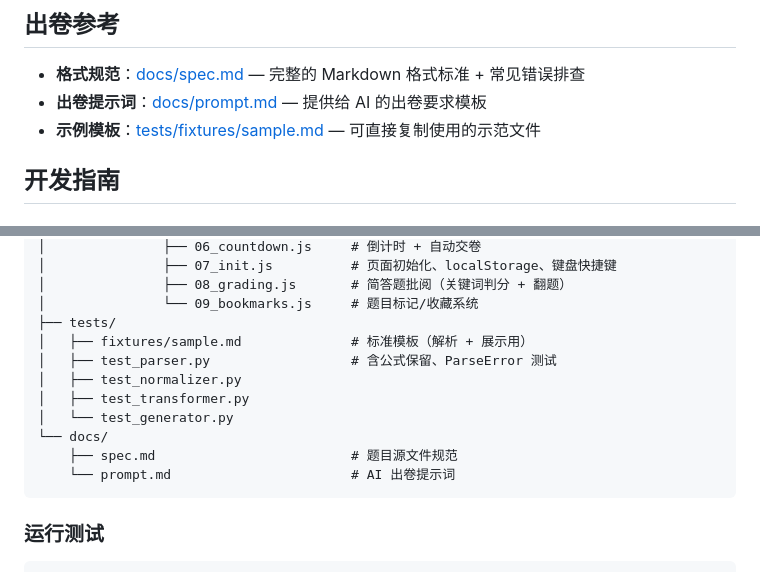
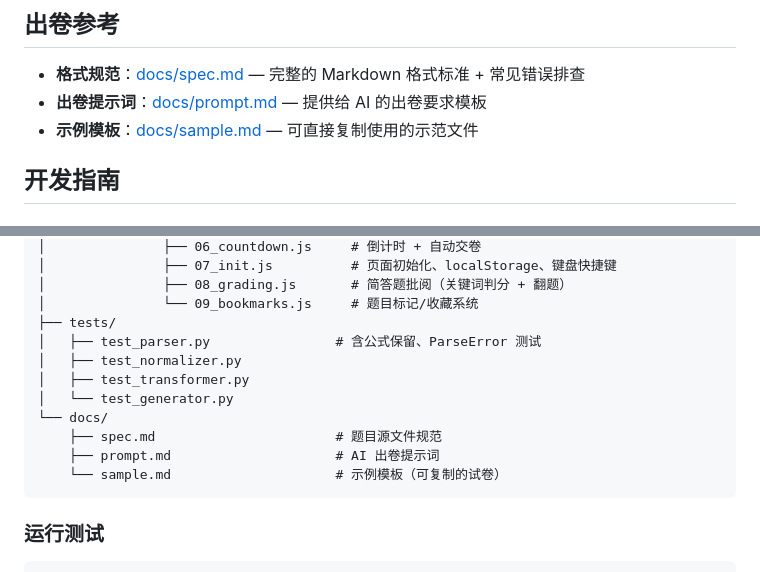
Before and after one commit to rayvin-lanjunwen/examgen, a Markdown page: README.md, 2 parts joined by grey strips. Rendered like a GitHub page.

Commit message:
docs: 同步更新 README 项目结构 + CHANGELOG 续4

````diff
--- a/README.md
+++ b/README.md
@@ -213,7 +213,7 @@ $$
 
 - **格式规范**：[docs/spec.md](docs/spec.md) — 完整的 Markdown 格式标准 + 常见错误排查
 - **出卷提示词**：[docs/prompt.md](docs/prompt.md) — 提供给 AI 的出卷要求模板
-- **示例模板**：[tests/fixtures/sample.md](tests/fixtures/sample.md) — 可直接复制使用的示范文件
+- **示例模板**：[docs/sample.md](docs/sample.md) — 可直接复制使用的示范文件
 
 ## 开发指南
 
@@ -253,14 +253,14 @@ examgen/
 │               ├── 08_grading.js       # 简答题批阅（关键词判分 + 翻题）
 │               └── 09_bookmarks.js     # 题目标记/收藏系统
 ├── tests/
-│   ├── fixtures/sample.md              # 标准模板（解析 + 展示用）
-│   ├── test_parser.py                  # 含公式保留、ParseError 测试
+│   ├── test_parser.py                # 含公式保留、ParseError 测试
 │   ├── test_normalizer.py
 │   ├── test_transformer.py
 │   └── test_generator.py
 └── docs/
-    ├── spec.md                         # 题目源文件规范
-    └── prompt.md                       # AI 出卷提示词
+    ├── spec.md                       # 题目源文件规范
+    ├── prompt.md                     # AI 出卷提示词
+    └── sample.md                     # 示例模板（可复制的试卷）
 ```
 
 ### 运行测试
````
